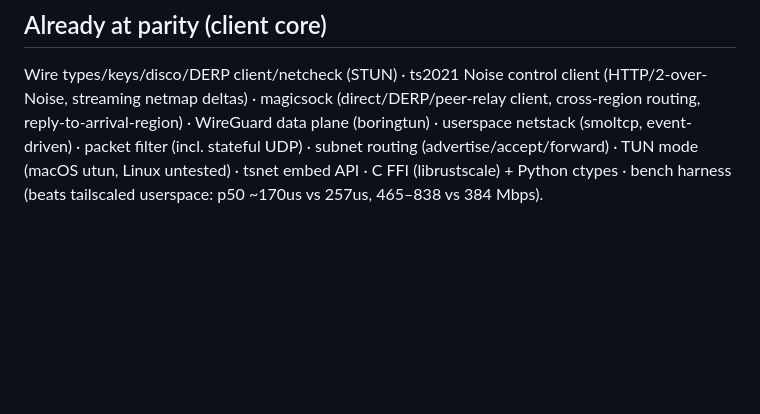
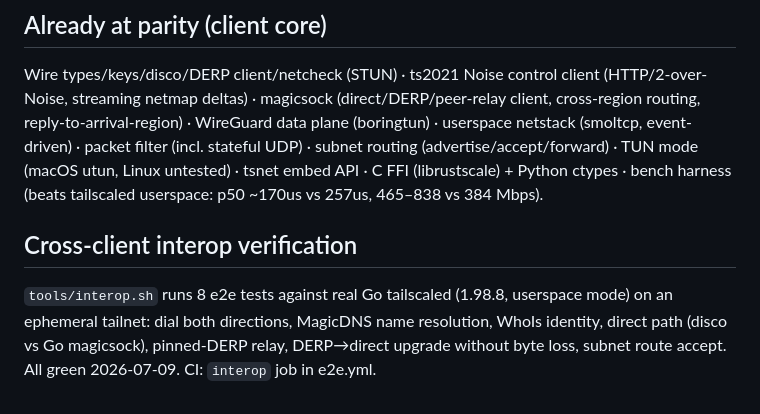
Before and after one commit to rajsinghtech/rustscale, a Markdown page: docs/parity.md, the part around the change. Rendered like a GitHub page; blank space fills up the shorter version.

Commit message:
parity: note cross-client interop verification

```diff
--- a/docs/parity.md
+++ b/docs/parity.md
@@ -63,3 +63,11 @@ event-driven) · packet filter (incl. stateful UDP) · subnet routing
 (advertise/accept/forward) · TUN mode (macOS utun, Linux untested) · tsnet
 embed API · C FFI (librustscale) + Python ctypes · bench harness (beats
 tailscaled userspace: p50 ~170us vs 257us, 465–838 vs 384 Mbps).
+
+## Cross-client interop verification
+
+`tools/interop.sh` runs 8 e2e tests against real Go tailscaled (1.98.8,
+userspace mode) on an ephemeral tailnet: dial both directions, MagicDNS
+name resolution, WhoIs identity, direct path (disco vs Go magicsock),
+pinned-DERP relay, DERP→direct upgrade without byte loss, subnet route
+accept. All green 2026-07-09. CI: `interop` job in e2e.yml.
```
